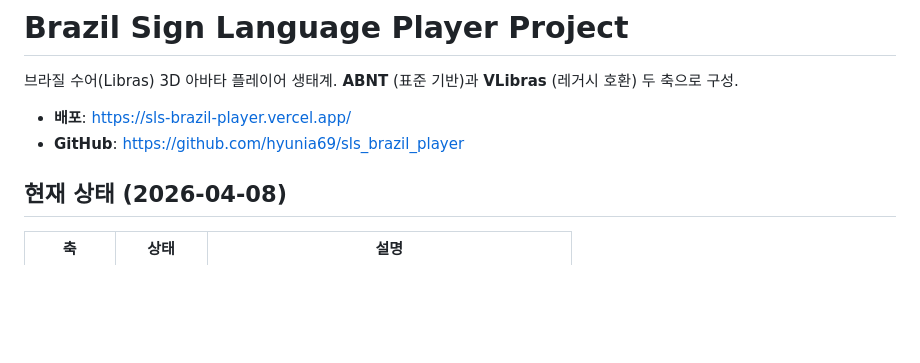
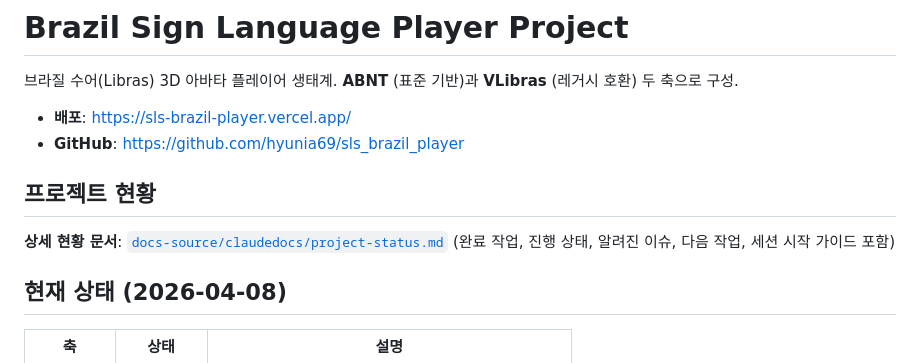
Before and after one commit to hyunia69/sls_brazil_player, a Markdown page: CLAUDE.md, the part around the change. Drawn GitHub-style; blank space fills up the shorter version.

```diff
--- a/CLAUDE.md
+++ b/CLAUDE.md
@@ -4,6 +4,11 @@
 
 - **배포**: https://sls-brazil-player.vercel.app/
 - **GitHub**: https://github.com/hyunia69/sls_brazil_player
+
+## 프로젝트 현황
+
+**상세 현황 문서**: [`docs-source/claudedocs/project-status.md`](docs-source/claudedocs/project-status.md)
+(완료 작업, 진행 상태, 알려진 이슈, 다음 작업, 세션 시작 가이드 포함)
 
 ## 현재 상태 (2026-04-08)
 
```
Also changed, not shown: docs-source/claudedocs/project-status.md (added, +133 -0 lines).
